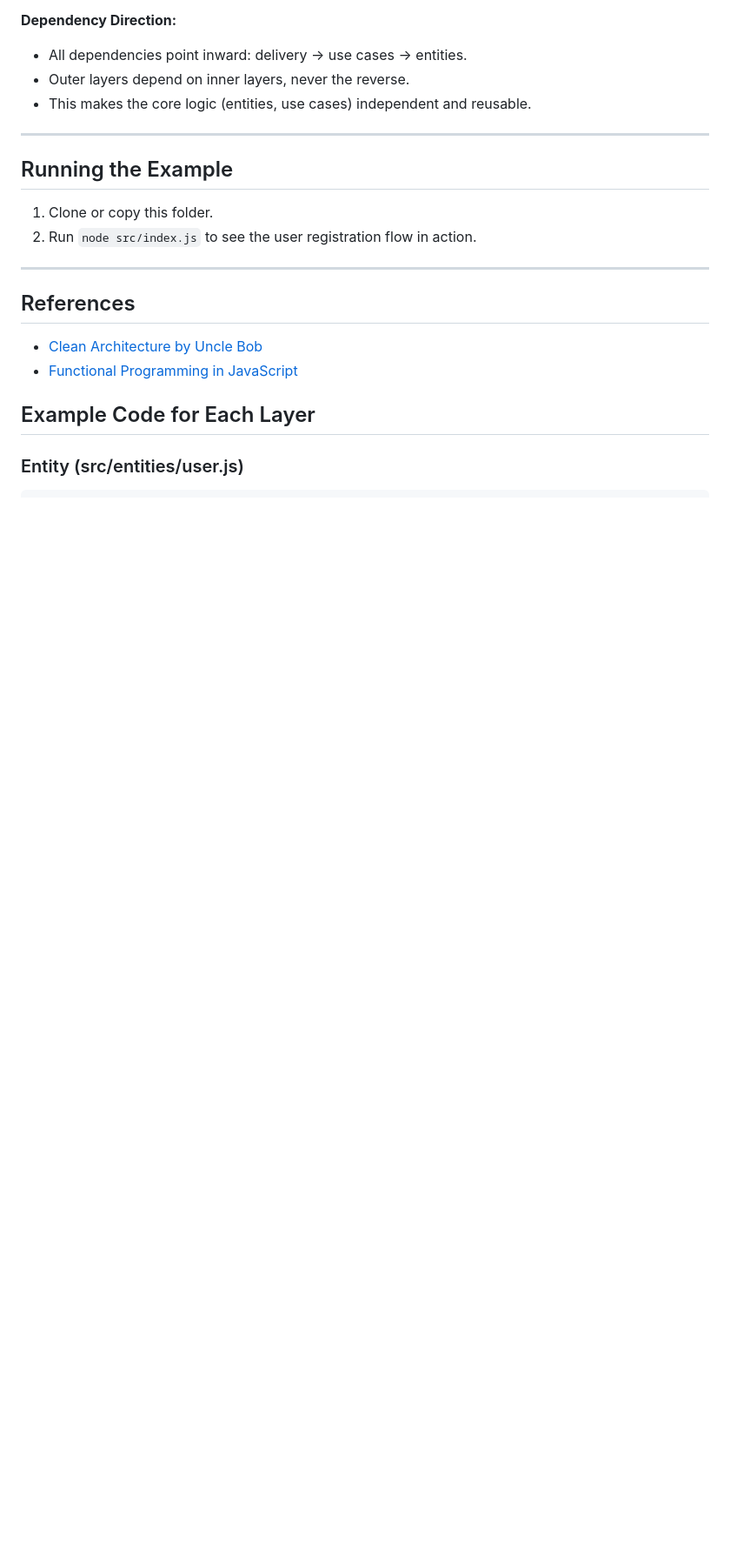
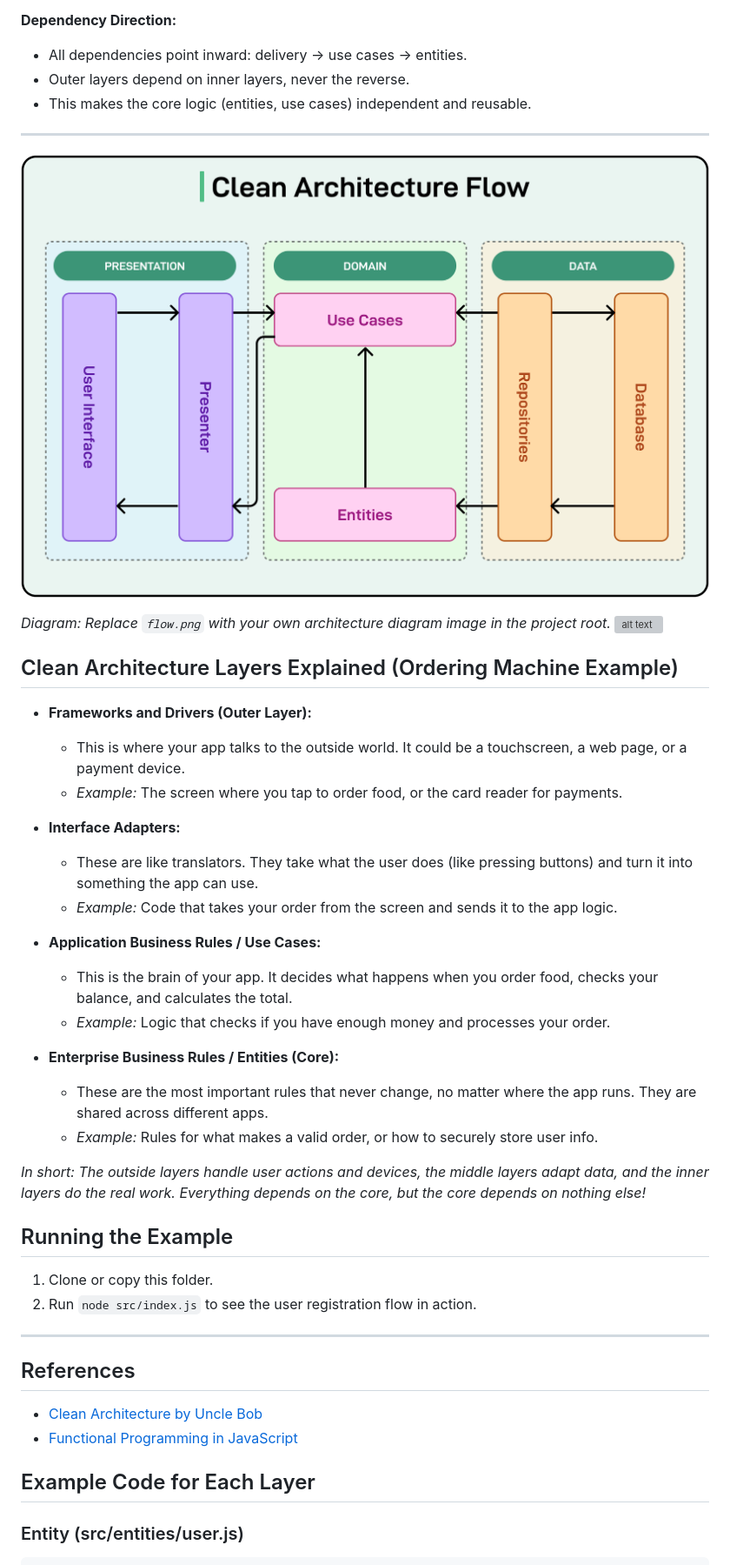
Before and after one commit to monijaman/Theoretical, a Markdown page: clean-code-architecture-fp/README.md, the part around the change printed below. Shown: that part at 87% size. Rendered like a GitHub page; pictures changed too: clean-code-architecture-fp/flow.png (added); blank space fills up the shorter version; grey boxes are pictures that could not be loaded.

Commit message:
clear readme

```diff
--- a/clean-code-architecture-fp/README.md
+++ b/clean-code-architecture-fp/README.md
@@ -34,6 +34,34 @@ This project is designed to embody clean code principles by:
 - This makes the core logic (entities, use cases) independent and reusable.
 
 ---
+
+![Clean Code Architecture Diagram](./flow.png)
+
+_Diagram: Replace `flow.png` with your own architecture diagram image in the project root._
+![alt text](image.png)
+
+## Clean Architecture Layers Explained (Ordering Machine Example)
+
+- **Frameworks and Drivers (Outer Layer):**
+
+  - This is where your app talks to the outside world. It could be a touchscreen, a web page, or a payment device.
+  - _Example:_ The screen where you tap to order food, or the card reader for payments.
+
+- **Interface Adapters:**
+
+  - These are like translators. They take what the user does (like pressing buttons) and turn it into something the app can use.
+  - _Example:_ Code that takes your order from the screen and sends it to the app logic.
+
+- **Application Business Rules / Use Cases:**
+
+  - This is the brain of your app. It decides what happens when you order food, checks your balance, and calculates the total.
+  - _Example:_ Logic that checks if you have enough money and processes your order.
+
+- **Enterprise Business Rules / Entities (Core):**
+  - These are the most important rules that never change, no matter where the app runs. They are shared across different apps.
+  - _Example:_ Rules for what makes a valid order, or how to securely store user info.
+
+_In short: The outside layers handle user actions and devices, the middle layers adapt data, and the inner layers do the real work. Everything depends on the core, but the core depends on nothing else!_
 
 ## Running the Example
 
```
Also changed, not shown: other parts of clean-code-architecture-fp/README.md (+5 -0 lines), clean-code-architecture-fp/cleancode.png (added), 1 other file.
